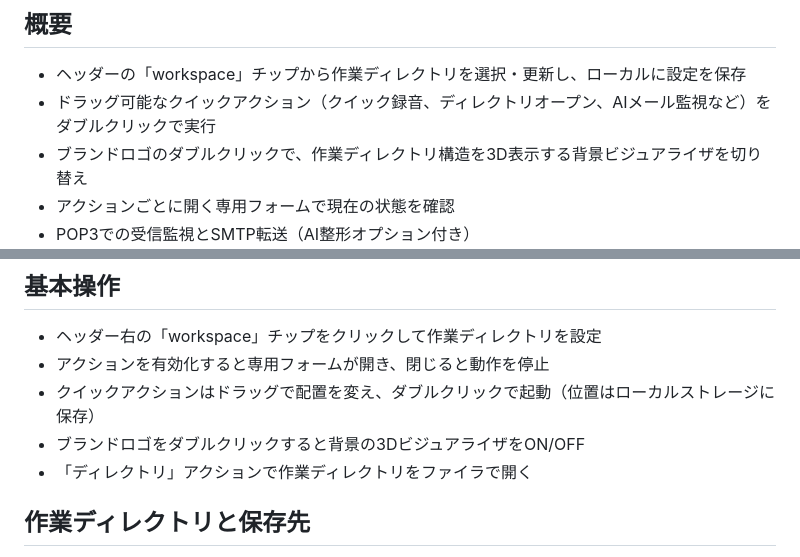
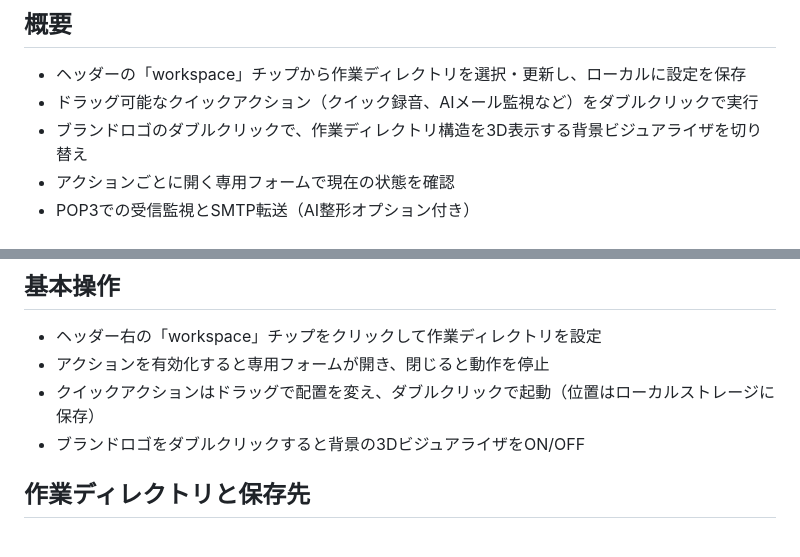
Before and after one commit to urd1610/zoltraak_os, a Markdown page: README.md, 2 parts joined by grey strips. GitHub-like rendering.

Commit message:
READMEからディレクトリアクションの記載を削除

```diff
--- a/README.md
+++ b/README.md
@@ -5,7 +5,7 @@ Electronベースで、デスクトップランチャー風のUIとAIメール
 ## 概要
 
 - ヘッダーの「workspace」チップから作業ディレクトリを選択・更新し、ローカルに設定を保存
-- ドラッグ可能なクイックアクション（クイック録音、ディレクトリオープン、AIメール監視など）をダブルクリックで実行
+- ドラッグ可能なクイックアクション（クイック録音、AIメール監視など）をダブルクリックで実行
 - ブランドロゴのダブルクリックで、作業ディレクトリ構造を3D表示する背景ビジュアライザを切り替え
 - アクションごとに開く専用フォームで現在の状態を確認
 - POP3での受信監視とSMTP転送（AI整形オプション付き）
@@ -32,7 +32,6 @@ npm start
 - アクションを有効化すると専用フォームが開き、閉じると動作を停止
 - クイックアクションはドラッグで配置を変え、ダブルクリックで起動（位置はローカルストレージに保存）
 - ブランドロゴをダブルクリックすると背景の3DビジュアライザをON/OFF
-- 「ディレクトリ」アクションで作業ディレクトリをファイラで開く
 
 ## 作業ディレクトリと保存先
 
```
